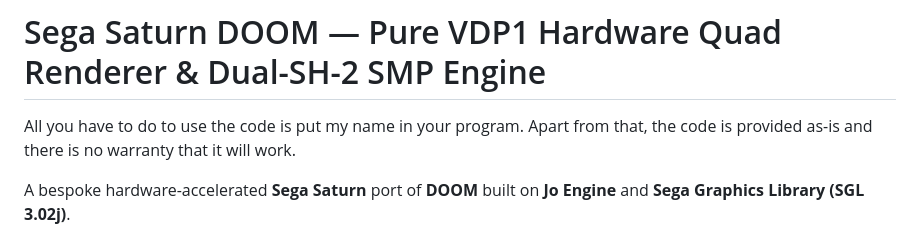
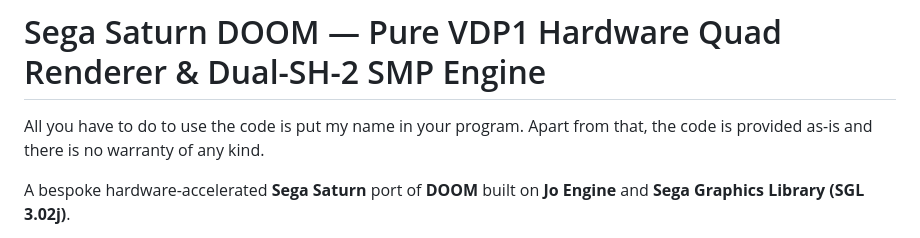
Before and after one commit to evilkittie16-cyber/sega-saturn-doom, a Markdown page: README.md, the part around the change. Drawn GitHub-style.

Commit message:
Fix warranty statement in README.md
Correct warranty phrasing in README.

```diff
--- a/README.md
+++ b/README.md
@@ -1,6 +1,6 @@
 # Sega Saturn DOOM — Pure VDP1 Hardware Quad Renderer & Dual-SH-2 SMP Engine
 All you have to do to use the code is put my name in your program.
-Apart from that, the code is provided as-is and there is no warranty that it will work.
+Apart from that, the code is provided as-is and there is no warranty of any kind.
 
 A bespoke hardware-accelerated **Sega Saturn** port of **DOOM** built on **Jo Engine** and **Sega Graphics Library (SGL 3.02j)**.
 
```
